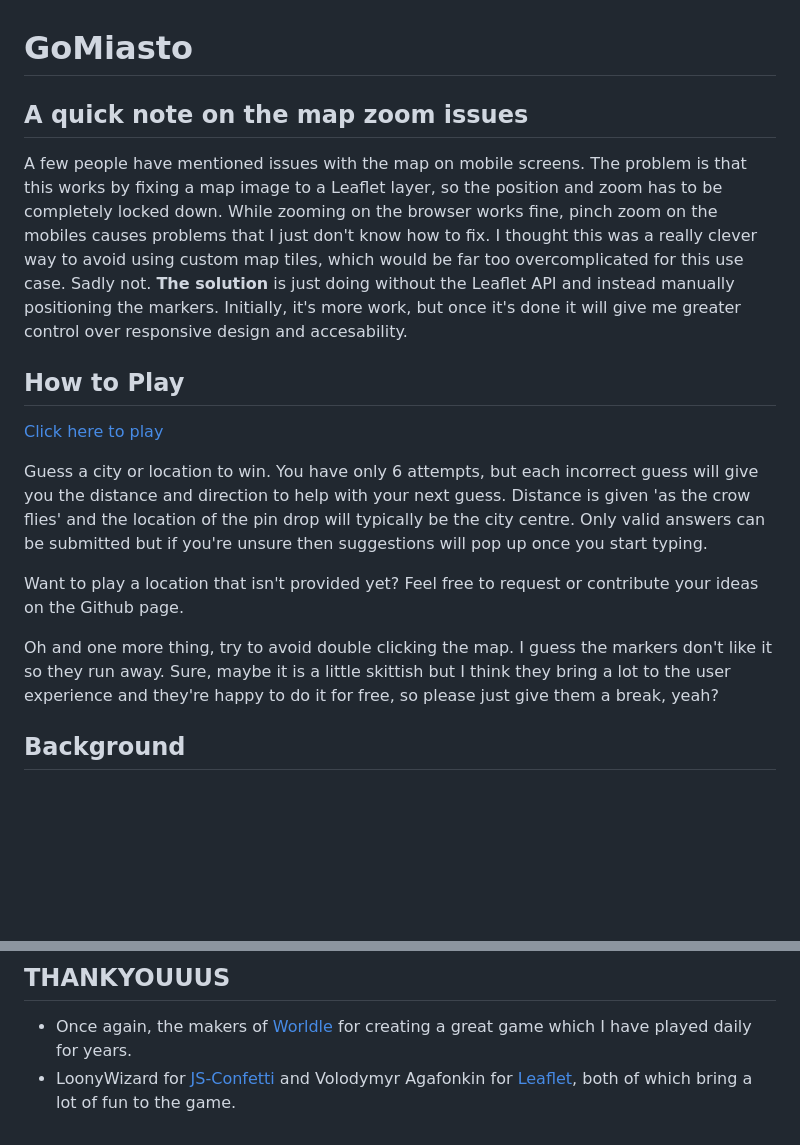
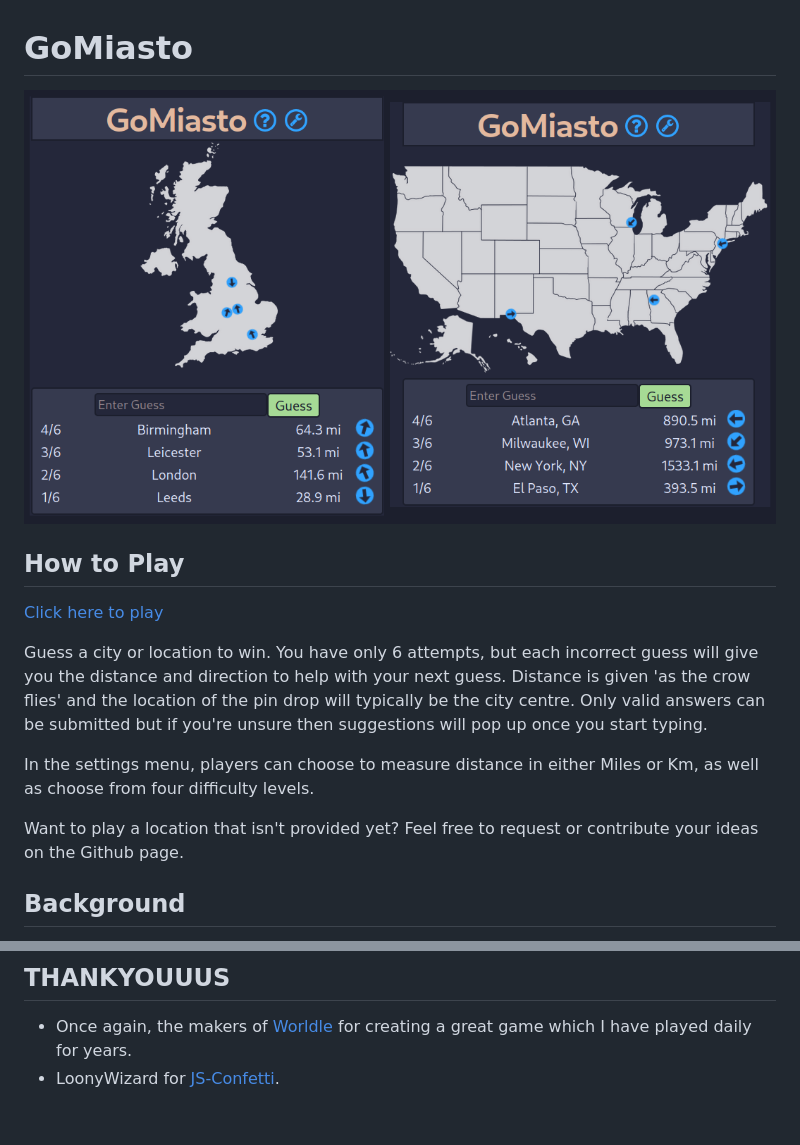
Before and after one commit to rlychrisg/GoMiasto, a Markdown page: README.md, 2 parts joined by grey strips. GitHub-like rendering; pictures changed too: screenshot.png (added); blank space fills up the shorter version.

Commit message:
fixing a few problems, updating readme

```diff
--- a/README.md
+++ b/README.md
@@ -1,7 +1,6 @@
 # GoMiasto
 
-## A quick note on the map zoom issues
-A few people have mentioned issues with the map on mobile screens. The problem is that this works by fixing a map image to a Leaflet layer, so the position and zoom has to be completely locked down. While zooming on the browser works fine, pinch zoom on the mobiles causes problems that I just don't know how to fix. I thought this was a really clever way to avoid using custom map tiles, which would be far too overcomplicated for this use case. Sadly not. **The solution** is just doing without the Leaflet API and instead manually positioning the markers. Initially, it's more work, but once it's done it will give me greater control over responsive design and accesability.
+![ Two screenshots of the game, the first is of the UK, and the second is the USA. A silhouette of each country takes up roughly half of the screen, and below there is a table containing an imput box and previous guesses. Each guess shows the distance in miles and the compass direction pointing to the answer.](screenshot.png "Screenshot GoMiasto")
 
 ## How to Play
 
@@ -9,9 +8,9 @@ A few people have mentioned issues with the map on mobile screens. The problem i
 
 Guess a city or location to win. You have only 6 attempts, but each incorrect guess will give you the distance and direction to help with your next guess. Distance is given 'as the crow flies' and the location of the pin drop will typically be the city centre. Only valid answers can be submitted but if you're unsure then suggestions will pop up once you start typing.
 
+In the settings menu, players can choose to measure distance in either Miles or Km, as well as choose from four difficulty levels.
+
 Want to play a location that isn't provided yet? Feel free to request or contribute your ideas on the Github page.
-
-Oh and one more thing, try to avoid double clicking the map. I guess the markers don't like it so they run away. Sure, maybe it is a little skittish but I think they bring a lot to the user experience and they're happy to do it for free, so please just give them a break, yeah?
 
 ## Background
 This started off as a project to teach myself Python, but when I got to the gui stage I found myself hitting too many walls that I couldn't find a way around. GoMiasto is heavily inspired by the web game [Worldle](https://worldle.teuteuf.fr/), and it started to occur to me that if my inspiration was a web game, then I'd probably have better luck if I tried to make a web game.
@@ -20,4 +19,4 @@ This game functions (and nobody can take that away from me!) but it is quite cle
 
 ## THANKYOUUUS
 + Once again, the makers of [Worldle](https://worldle.teuteuf.fr/) for creating a great game which I have played daily for years.
-+ LoonyWizard for [JS-Confetti](https://github.com/loonywizard/js-confetti) and Volodymyr Agafonkin for [Leaflet](https://leafletjs.com/), both of which bring a lot of fun to the game.
++ LoonyWizard for [JS-Confetti](https://github.com/loonywizard/js-confetti).
```
Also changed, not shown: 1 other file.
